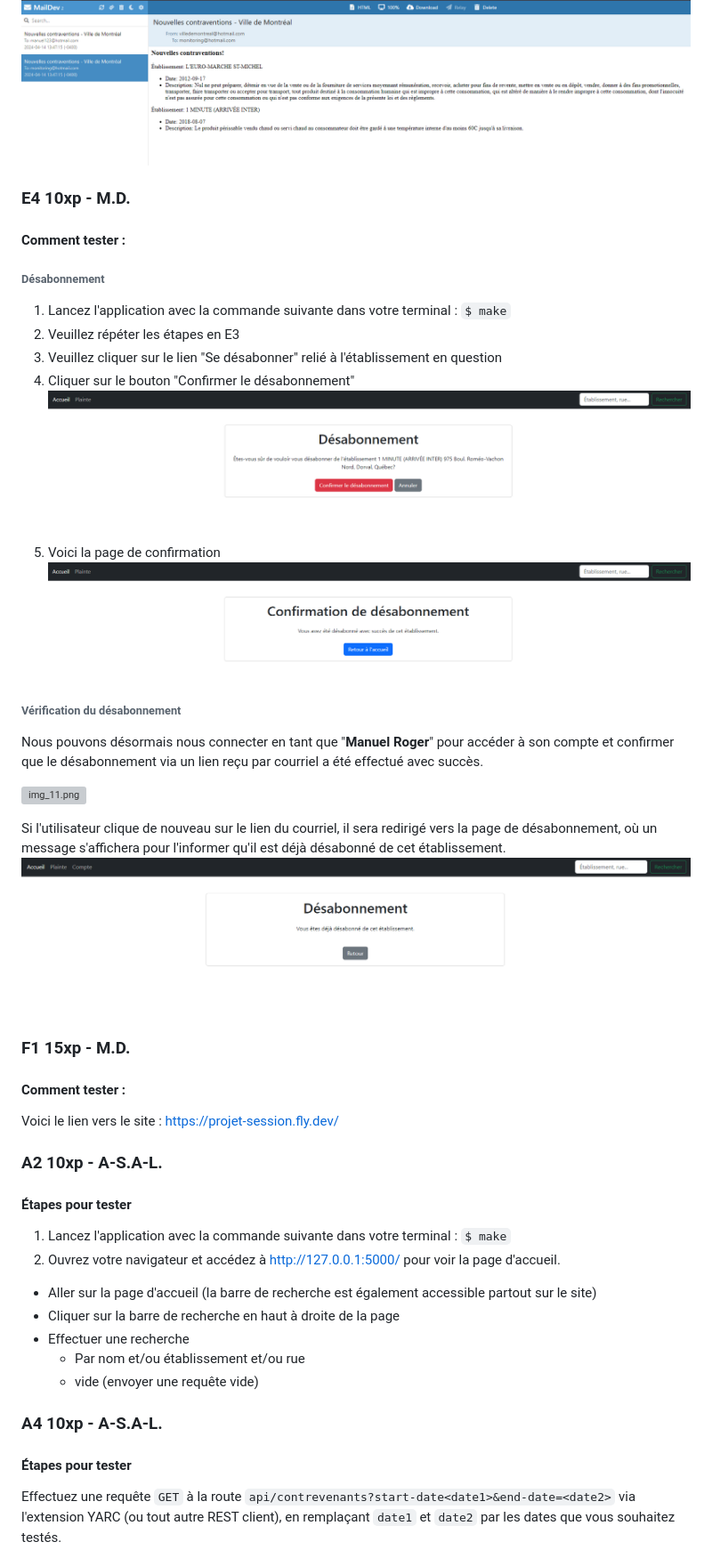
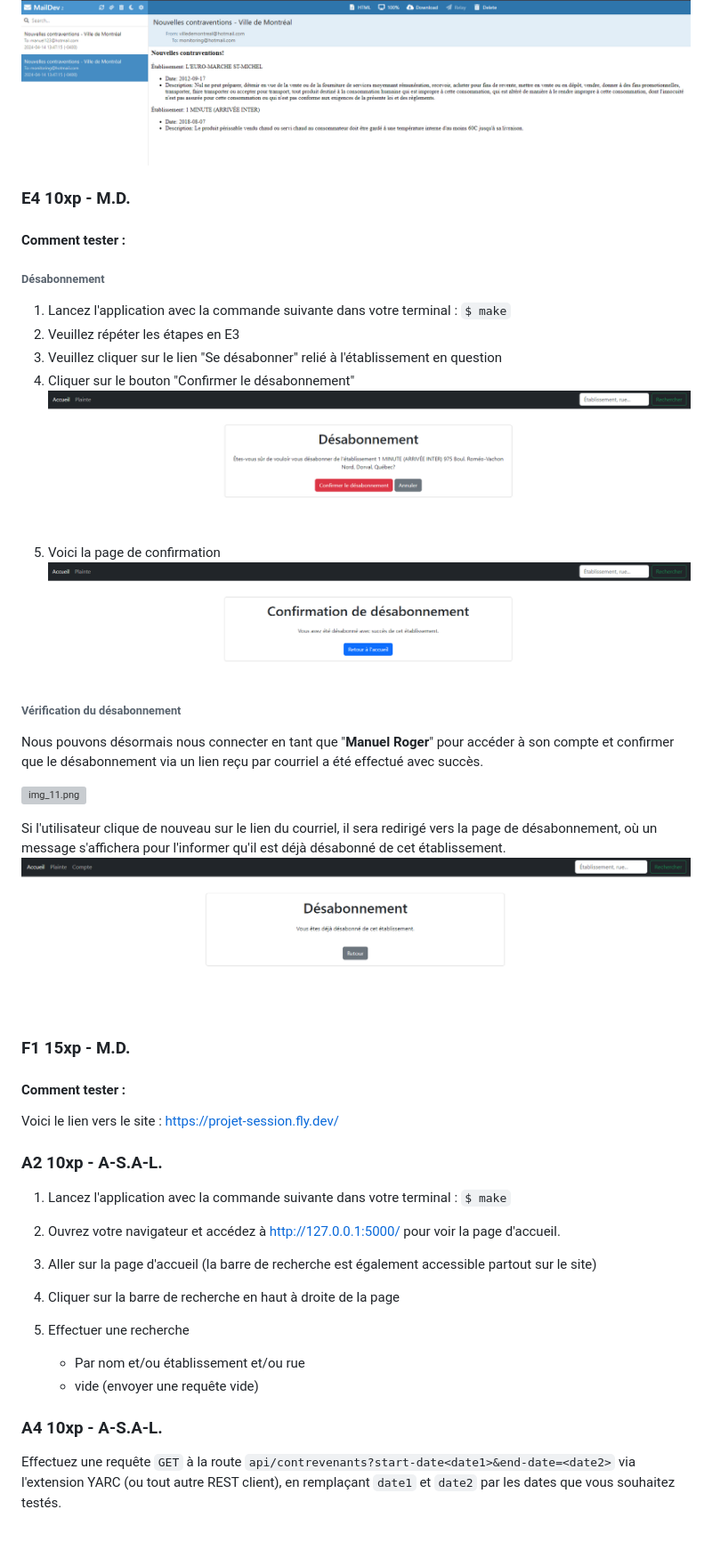
Before and after one commit to mileneDesjardins/Plateforme-dInformation-sur-la-Securite-Alimentaire-Montreal, a Markdown page: correction.md, the part around one of its changes. Shown at 89% size. GitHub-like rendering; blank space fills up the shorter version; grey boxes are pictures that could not be loaded.

```diff
--- a/correction.md
+++ b/correction.md
@@ -230,52 +247,53 @@ commande suivante dans votre terminal : `$ make`
 ![img_4.png](static/img/correction/img_4.png)
 ![img_5.png](static/img/correction/img_5.png)
 
+### E4 10xp - M.D.
 
-### E4 10xp - M.D.
 #### Comment tester :
 
 ###### Désabonnement
+
 1. Lancez l'application avec la commande suivante dans votre terminal : `$ make`
 2. Veuillez répéter les étapes en E3
 3. Veuillez cliquer sur le lien "Se désabonner" relié à l'établissement en
    question
 4. Cliquer sur le bouton "Confirmer le désabonnement"
-![img_10.png](static/img/correction/img_10.png)
+   ![img_10.png](static/img/correction/img_10.png)
 5. Voici la page de confirmation
-![img_7.png](static/img/correction/img_7.png)
+   ![img_7.png](static/img/correction/img_7.png)
 
 ###### Vérification du désabonnement
-Nous pouvons désormais nous connecter en tant que "**Manuel Roger**" pour accéder à son compte et confirmer que le désabonnement via un lien reçu par courriel a été effectué avec succès.
+
+Nous pouvons désormais nous connecter en tant que "**Manuel Roger**" pour accéder à son compte et confirmer que le
+désabonnement via un lien reçu par courriel a été effectué avec succès.
 
 ![img_11.png](static/img/correction/img_11.png)
 
-Si l'utilisateur clique de nouveau sur le lien du courriel, il sera redirigé vers la page de désabonnement, où un message s'affichera pour l'informer qu'il est déjà désabonné de cet établissement.
+Si l'utilisateur clique de nouveau sur le lien du courriel, il sera redirigé vers la page de désabonnement, où un
+message s'affichera pour l'informer qu'il est déjà désabonné de cet établissement.
 ![img_12.png](static/img/correction/img_12.png)
 
+### F1 15xp - M.D.
 
-### F1 15xp - M.D.
 #### Comment tester :
 
 Voici le lien vers le site : https://projet-session.fly.dev/
 
-
 ### A2 10xp - A-S.A-L.
-#### Étapes pour tester
 
 1. Lancez l'application avec la commande suivante dans votre terminal : `$
    make`
 2. Ouvrez votre navigateur et accédez à http://127.0.0.1:5000/ pour voir la
    page d'accueil.
 
-- Aller sur la page d'accueil (la barre de recherche est également accessible
-  partout sur le site)
-- Cliquer sur la barre de recherche en haut à droite de la page
-- Effectuer une recherche
+3. Aller sur la page d'accueil (la barre de recherche est également accessible
+   partout sur le site)
+4. Cliquer sur la barre de recherche en haut à droite de la page
+5. Effectuer une recherche
     - Par nom et/ou établissement et/ou rue
     - vide (envoyer une requête vide)
 
 ### A4 10xp - A-S.A-L.
-#### Étapes pour tester
 
 Effectuez une requête `GET` à la
 route `api/contrevenants?start-date<date1>&end-date=<date2>` via l'extension
```
Also changed, not shown: other parts of correction.md (+64 -29 lines), static/img/correction/img_25.png (added), static/img/correction/img_26.png (added), 6 other files.
